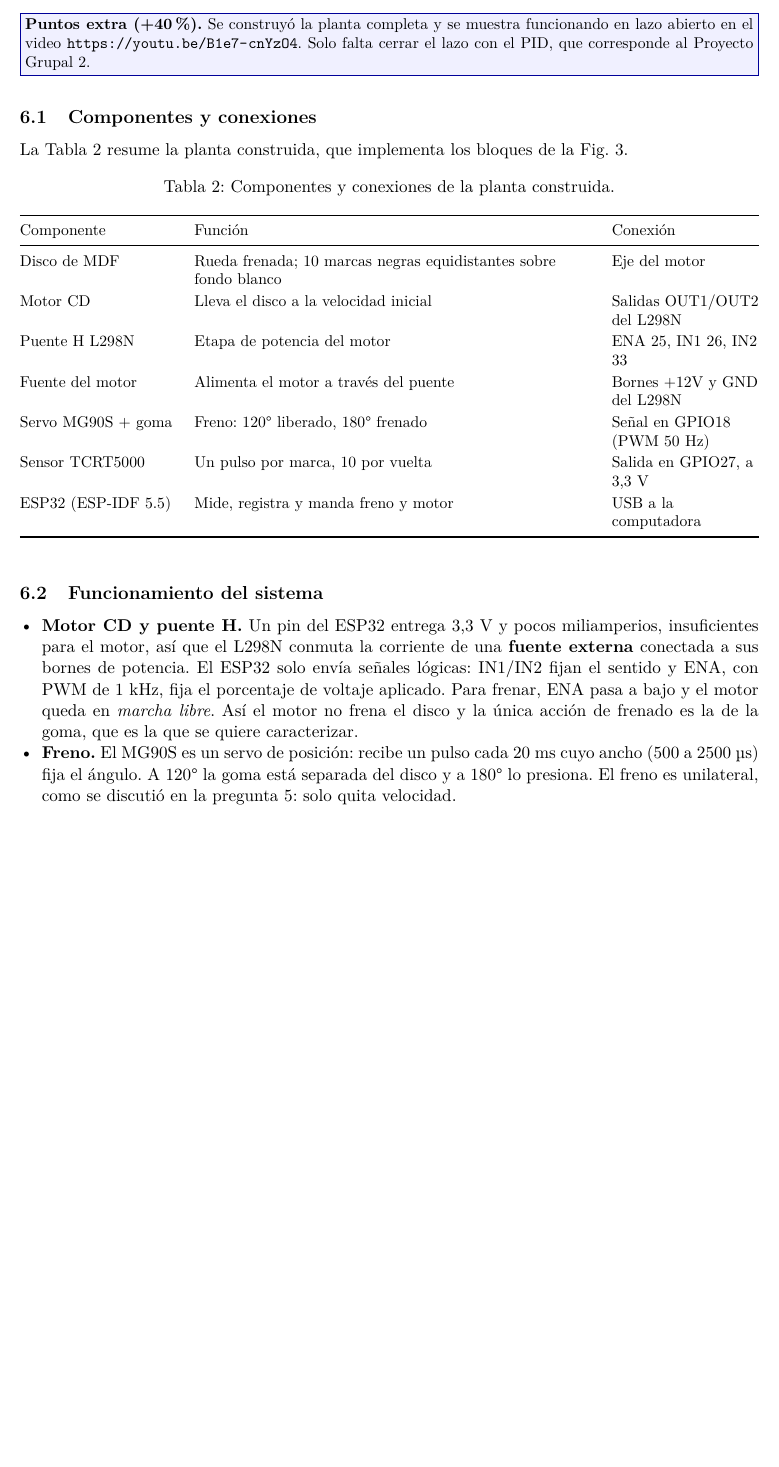
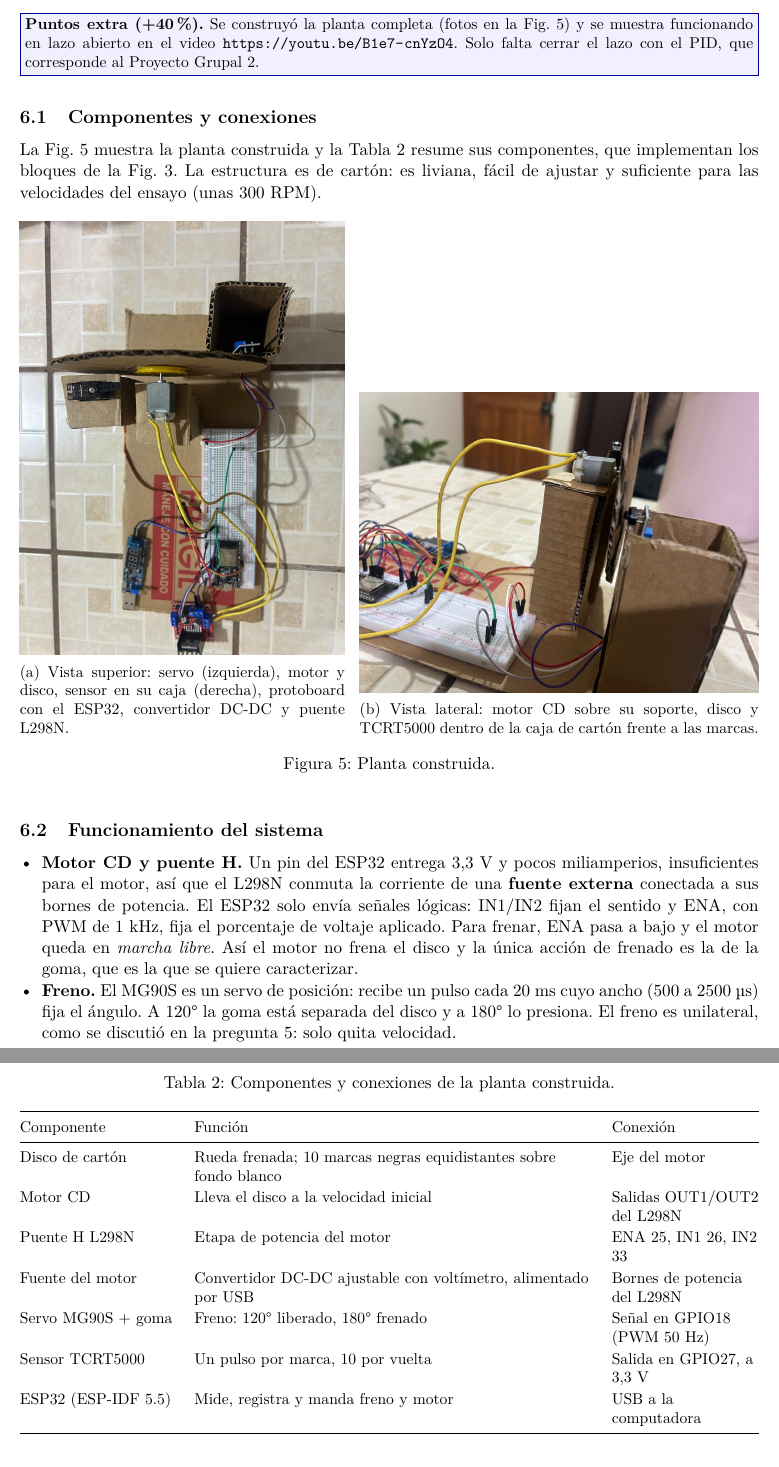
Before and after one commit to TamaraCM06/tcajiao_asm_2026_s2, a LaTeX problem sheet (proyecto_2_grupal/docs/tarea_2/informe.tex, which reads proyecto_2_grupal/docs/tarea_2/secciones/p6_construccion_planta.tex): part of page 13 of 22 before the commit and two parts of pages 13 and 14 of 22 after it, the two joined at a grey line, cut so that both start at the same text, the shorter picture padded with empty space. The pictures show the PDF file proyecto_2_grupal/docs/tarea_2/informe.pdf that the author committed with the source.

Commit message:
docs(tarea2): fotos de la planta en la pregunta 6
Vista superior y lateral del banco. Se corrige el disco (carton corrugado) y
la fuente del motor (convertidor DC-DC por USB); el sensor va en una caja que
lo protege de la luz ambiente.

```diff
--- a/proyecto_2_grupal/docs/tarea_2/secciones/p6_construccion_planta.tex
+++ b/proyecto_2_grupal/docs/tarea_2/secciones/p6_construccion_planta.tex
@@ -3,12 +3,29 @@
 \enunciado{Construya la planta del proyecto (solo no tiene controlador pero si el resto de
 componentes) (40\,\% extra). Adjunte fotos y video de la construcción final.}
 
-\puntosextra{Se construyó la planta completa y se muestra funcionando en lazo abierto en el
-video \videoPlanta. Solo falta cerrar el lazo con el PID, que corresponde al Proyecto Grupal~2.}
+\puntosextra{Se construyó la planta completa (fotos en la Fig.~\ref{fig:planta}) y se muestra
+funcionando en lazo abierto en el video \videoPlanta. Solo falta cerrar el lazo con el PID, que corresponde al Proyecto Grupal~2.}
 
 \subsection{Componentes y conexiones}
-La Tabla~\ref{tab:planta} resume la planta construida, que implementa los bloques de la
-Fig.~\ref{fig:sistema}.
+La Fig.~\ref{fig:planta} muestra la planta construida y la Tabla~\ref{tab:planta} resume sus
+componentes, que implementan los bloques de la Fig.~\ref{fig:sistema}. La estructura es de
+cartón: es liviana, fácil de ajustar y suficiente para las velocidades del ensayo (unas 300~RPM).
+
+\begin{figure}[h]
+\centering
+\begin{subfigure}[b]{0.44\linewidth}
+  \centering\includegraphics[width=\linewidth]{planta_superior.jpg}
+  \caption{Vista superior: servo (izquierda), motor y disco, sensor en su caja (derecha),
+  protoboard con el ESP32, convertidor DC-DC y puente L298N.}
+\end{subfigure}\hfill
+\begin{subfigure}[b]{0.54\linewidth}
+  \centering\includegraphics[width=\linewidth]{planta_lateral.jpg}
+  \caption{Vista lateral: motor CD sobre su soporte, disco y TCRT5000 dentro de la caja de
+  cartón frente a las marcas.}
+\end{subfigure}
+\caption{Planta construida.}
+\label{fig:planta}
+\end{figure}
 
 \begin{table}[h]
 \centering\small
@@ -18,10 +35,10 @@ Fig.~\ref{fig:sistema}.
 \toprule
 Componente & Función & Conexión \\
 \midrule
-Disco de MDF & Rueda frenada; 10 marcas negras equidistantes sobre fondo blanco & Eje del motor \\
+Disco de cartón & Rueda frenada; 10 marcas negras equidistantes sobre fondo blanco & Eje del motor \\
 Motor CD & Lleva el disco a la velocidad inicial & Salidas OUT1/OUT2 del L298N \\
 Puente H L298N & Etapa de potencia del motor & ENA 25, IN1 26, IN2 33 \\
-Fuente del motor & Alimenta el motor a través del puente & Bornes +12V y GND del L298N \\
+Fuente del motor & Convertidor DC-DC ajustable con voltímetro, alimentado por USB & Bornes de potencia del L298N \\
 Servo MG90S + goma & Freno: 120° liberado, 180° frenado & Señal en GPIO18 (PWM 50~Hz) \\
 Sensor TCRT5000 & Un pulso por marca, 10 por vuelta & Salida en GPIO27, a 3,3~V \\
 ESP32 (ESP-IDF 5.5) & Mide, registra y manda freno y motor & USB a la computadora \\
```
Also changed, not shown: proyecto_2_grupal/docs/decisiones.md (+1 -1 lines), proyecto_2_grupal/docs/tarea_2/figuras/planta_lateral.jpg (added), proyecto_2_grupal/docs/tarea_2/figuras/planta_superior.jpg (added), proyecto_2_grupal/docs/tarea_2/informe.pdf, proyecto_2_grupal/docs/tarea_2/secciones/p6_construccion_planta.tex (12 more changed lines).
